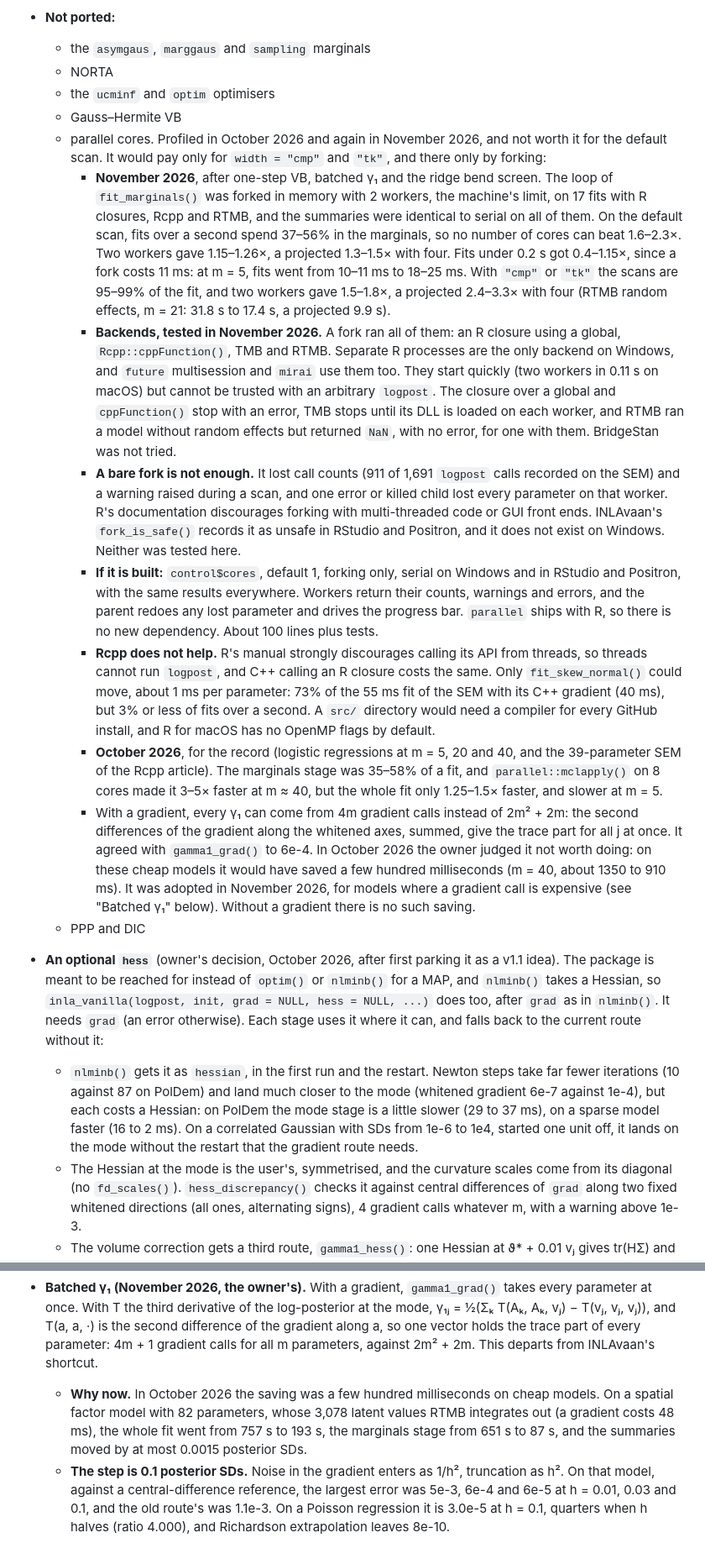
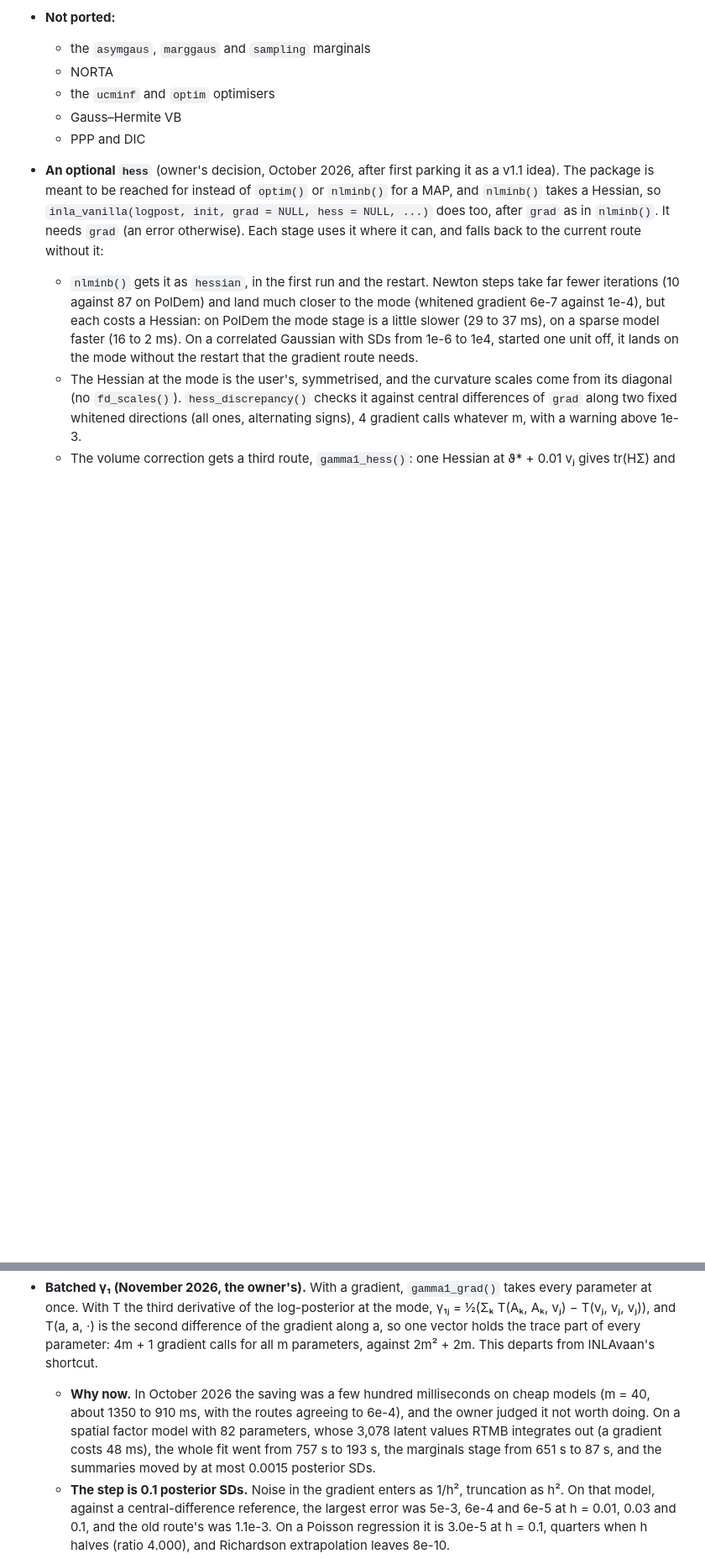
Before and after one commit to haziqj/inlavanilla, a Markdown page: lab/DESIGN.md, 2 parts joined by grey strips. Shown at 84% size. Rendered like a GitHub page; blank space fills up the shorter version.

```diff
--- a/lab/DESIGN.md
+++ b/lab/DESIGN.md
@@ -43,14 +43,6 @@ Decisions agreed after `IDEA.md` was written. Where the two disagree, this file
   - NORTA
   - the `ucminf` and `optim` optimisers
   - Gauss–Hermite VB
-  - parallel cores. Profiled in October 2026 and again in November 2026, and not worth it for the default scan. It would pay only for `width = "cmp"` and `"tk"`, and there only by forking:
-    - **November 2026**, after one-step VB, batched γ₁ and the ridge bend screen. The loop of `fit_marginals()` was forked in memory with 2 workers, the machine's limit, on 17 fits with R closures, Rcpp and RTMB, and the summaries were identical to serial on all of them. On the default scan, fits over a second spend 37–56% in the marginals, so no number of cores can beat 1.6–2.3×. Two workers gave 1.15–1.26×, a projected 1.3–1.5× with four. Fits under 0.2 s got 0.4–1.15×, since a fork costs 11 ms: at m = 5, fits went from 10–11 ms to 18–25 ms. With `"cmp"` or `"tk"` the scans are 95–99% of the fit, and two workers gave 1.5–1.8×, a projected 2.4–3.3× with four (RTMB random effects, m = 21: 31.8 s to 17.4 s, a projected 9.9 s).
-    - **Backends, tested in November 2026.** A fork ran all of them: an R closure using a global, `Rcpp::cppFunction()`, TMB and RTMB. Separate R processes are the only backend on Windows, and `future` multisession and `mirai` use them too. They start quickly (two workers in 0.11 s on macOS) but cannot be trusted with an arbitrary `logpost`. The closure over a global and `cppFunction()` stop with an error, TMB stops until its DLL is loaded on each worker, and RTMB ran a model without random effects but returned `NaN`, with no error, for one with them. BridgeStan was not tried.
-    - **A bare fork is not enough.** It lost call counts (911 of 1,691 `logpost` calls recorded on the SEM) and a warning raised during a scan, and one error or killed child lost every parameter on that worker. R's documentation discourages forking with multi-threaded code or GUI front ends. INLAvaan's `fork_is_safe()` records it as unsafe in RStudio and Positron, and it does not exist on Windows. Neither was tested here.
-    - **If it is built:** `control$cores`, default 1, forking only, serial on Windows and in RStudio and Positron, with the same results everywhere. Workers return their counts, warnings and errors, and the parent redoes any lost parameter and drives the progress bar. `parallel` ships with R, so there is no new dependency. About 100 lines plus tests.
-    - **Rcpp does not help.** R's manual strongly discourages calling its API from threads, so threads cannot run `logpost`, and C++ calling an R closure costs the same. Only `fit_skew_normal()` could move, about 1 ms per parameter: 73% of the 55 ms fit of the SEM with its C++ gradient (40 ms), but 3% or less of fits over a second. A `src/` directory would need a compiler for every GitHub install, and R for macOS has no OpenMP flags by default.
-    - **October 2026**, for the record (logistic regressions at m = 5, 20 and 40, and the 39-parameter SEM of the Rcpp article). The marginals stage was 35–58% of a fit, and `parallel::mclapply()` on 8 cores made it 3–5× faster at m ≈ 40, but the whole fit only 1.25–1.5× faster, and slower at m = 5.
-    - With a gradient, every γ₁ can come from 4m gradient calls instead of 2m² + 2m: the second differences of the gradient along the whitened axes, summed, give the trace part for all j at once. It agreed with `gamma1_grad()` to 6e-4. In October 2026 the owner judged it not worth doing: on these cheap models it would have saved a few hundred milliseconds (m = 40, about 1350 to 910 ms). It was adopted in November 2026, for models where a gradient call is expensive (see "Batched γ₁" below). Without a gradient there is no such saving.
   - PPP and DIC
 
 - **An optional `hess`** (owner's decision, October 2026, after first parking it as a v1.1 idea). The package is meant to be reached for instead of `optim()` or `nlminb()` for a MAP, and `nlminb()` takes a Hessian, so `inla_vanilla(logpost, init, grad = NULL, hess = NULL, ...)` does too, after `grad` as in `nlminb()`. It needs `grad` (an error otherwise). Each stage uses it where it can, and falls back to the current route without it:
@@ -62,7 +54,7 @@ Decisions agreed after `IDEA.md` was written. Where the two disagree, this file
   - On a degenerate model (non-centred random intercepts as parameters, joint mode of log τ far from the truth, four diagnostics warnings with or without `hess`), the two routes' marginals differed by SDs. The gradient route stopped 3e-4 SDs from the mode, under the 1e-3 restart level, and the posterior amplified that. Newton steps from there land on the Hessian route's mode.
   - TMB gives no Hessian for a model with random effects (`obj$he()` stops, and `sdreport()` itself takes `optimHess()` of the gradient).
 - **Batched γ₁ (November 2026, the owner's).** With a gradient, `gamma1_grad()` takes every parameter at once. With T the third derivative of the log-posterior at the mode, γ₁ⱼ = ½(Σₖ T(Aₖ, Aₖ, vⱼ) − T(vⱼ, vⱼ, vⱼ)), and T(a, a, ·) is the second difference of the gradient along a, so one vector holds the trace part of every parameter: 4m + 1 gradient calls for all m parameters, against 2m² + 2m. This departs from INLAvaan's shortcut.
-  - **Why now.** In October 2026 the saving was a few hundred milliseconds on cheap models. On a spatial factor model with 82 parameters, whose 3,078 latent values RTMB integrates out (a gradient costs 48 ms), the whole fit went from 757 s to 193 s, the marginals stage from 651 s to 87 s, and the summaries moved by at most 0.0015 posterior SDs.
+  - **Why now.** In October 2026 the saving was a few hundred milliseconds on cheap models (m = 40, about 1350 to 910 ms, with the routes agreeing to 6e-4), and the owner judged it not worth doing. On a spatial factor model with 82 parameters, whose 3,078 latent values RTMB integrates out (a gradient costs 48 ms), the whole fit went from 757 s to 193 s, the marginals stage from 651 s to 87 s, and the summaries moved by at most 0.0015 posterior SDs.
   - **The step is 0.1 posterior SDs.** Noise in the gradient enters as 1/h², truncation as h². On that model, against a central-difference reference, the largest error was 5e-3, 6e-4 and 6e-5 at h = 0.01, 0.03 and 0.1, and the old route's was 1.1e-3. On a Poisson regression it is 3.0e-5 at h = 0.1, quarters when h halves (ratio 4.000), and Richardson extrapolation leaves 8e-10.
   - **Principal axes, not the columns of L.** The sum over k is the same for any square root of Σ in the limit, but its truncation is not: with Cholesky columns the fit depends on the order of the parameters by about 1e-5. `principal_axes()`, as in `axis_nodes()`, removes that.
   - **The routes now agree to 2.5e-4, not 2e-7.** `gamma1_lp()` keeps its forward difference 0.01 SDs out, whose error (2.4e-4) `gamma1_grad()` no longer shares.
```
Also changed, not shown: other parts of lab/DESIGN.md (+8 -0 lines), .claude/CLAUDE.md (+4 -3 lines).
